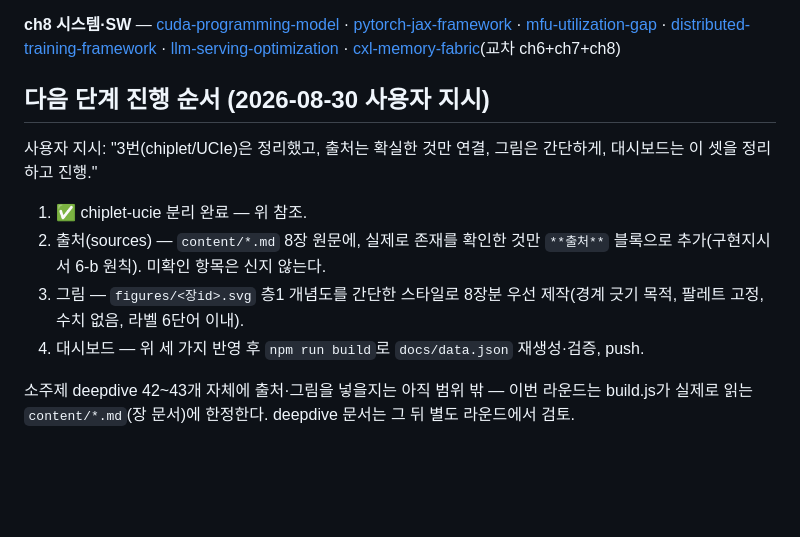
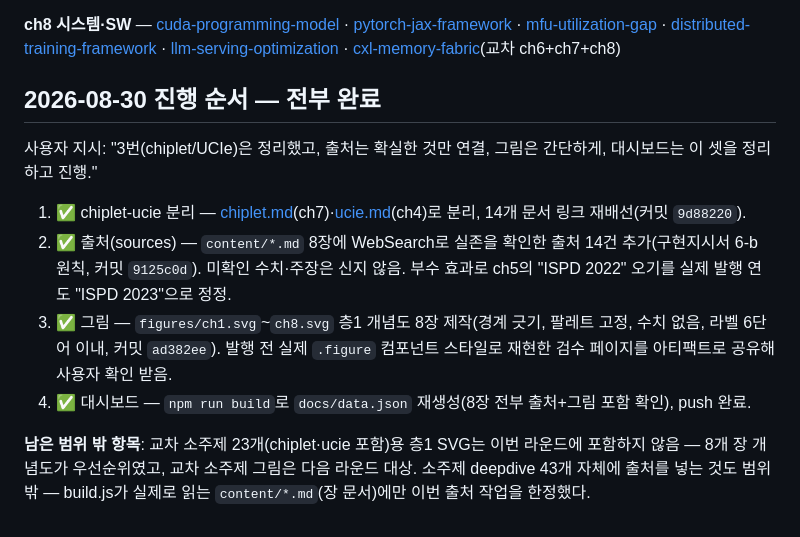
Before and after one commit to parablu2-dot/Semiconductor_Study_System, a Markdown page: analysis/deepdive/README.md, the part around the change. GitHub-like rendering; blank space fills up the shorter version.

Commit message:
docs: deepdive README 진행 순서를 완료 상태로 갱신

```diff
--- a/analysis/deepdive/README.md
+++ b/analysis/deepdive/README.md
@@ -74,14 +74,17 @@ appears_in에 속한 모든 장과의 관계를 각각 문장으로 정리한다
 
 **ch8 시스템·SW** — [cuda-programming-model](cuda-programming-model.md) · [pytorch-jax-framework](pytorch-jax-framework.md) · [mfu-utilization-gap](mfu-utilization-gap.md) · [distributed-training-framework](distributed-training-framework.md) · [llm-serving-optimization](llm-serving-optimization.md) · [cxl-memory-fabric](cxl-memory-fabric.md)(교차 ch6+ch7+ch8)
 
-## 다음 단계 진행 순서 (2026-08-30 사용자 지시)
+## 2026-08-30 진행 순서 — 전부 완료
 
 사용자 지시: "3번(chiplet/UCIe)은 정리했고, 출처는 확실한 것만 연결, 그림은 간단하게, 대시보드는 이 셋을 정리하고 진행."
 
-1. ✅ chiplet-ucie 분리 완료 — 위 참조.
-2. 출처(sources) — `content/*.md` 8장 원문에, 실제로 존재를 확인한 것만 `**출처**` 블록으로 추가(구현지시서 6-b 원칙). 미확인 항목은 신지 않는다.
-3. 그림 — `figures/<장id>.svg` 층1 개념도를 간단한 스타일로 8장분 우선 제작(경계 긋기 목적, 팔레트 고정, 수치 없음, 라벨 6단어 이내).
-4. 대시보드 — 위 세 가지 반영 후 `npm run build`로 `docs/data.json` 재생성·검증, push.
+1. ✅ chiplet-ucie 분리 — [chiplet.md](chiplet.md)(ch7)·[ucie.md](ucie.md)(ch4)로 분리, 14개 문서 링크 재배선(커밋 `9d88220`).
+2. ✅ 출처(sources) — `content/*.md` 8장에 WebSearch로 실존을 확인한 출처 14건 추가(구현지시서 6-b 원칙, 커밋 `9125c0d`).
+   미확인 수치·주장은 신지 않음. 부수 효과로 ch5의 "ISPD 2022" 오기를 실제 발행 연도 "ISPD 2023"으로 정정.
+3. ✅ 그림 — `figures/ch1.svg`~`ch8.svg` 층1 개념도 8장 제작(경계 긋기, 팔레트 고정, 수치 없음, 라벨 6단어 이내,
+   커밋 `ad382ee`). 발행 전 실제 `.figure` 컴포넌트 스타일로 재현한 검수 페이지를 아티팩트로 공유해 사용자 확인 받음.
+4. ✅ 대시보드 — `npm run build`로 `docs/data.json` 재생성(8장 전부 출처+그림 포함 확인), push 완료.
 
-소주제 deepdive 42~43개 자체에 출처·그림을 넣을지는 아직 범위 밖 — 이번 라운드는 build.js가 실제로 읽는
-`content/*.md`(장 문서)에 한정한다. deepdive 문서는 그 뒤 별도 라운드에서 검토.
+**남은 범위 밖 항목**: 교차 소주제 23개(chiplet·ucie 포함)용 층1 SVG는 이번 라운드에 포함하지 않음 — 8개 장
+개념도가 우선순위였고, 교차 소주제 그림은 다음 라운드 대상. 소주제 deepdive 43개 자체에 출처를 넣는 것도
+범위 밖 — build.js가 실제로 읽는 `content/*.md`(장 문서)에만 이번 출처 작업을 한정했다.
```
